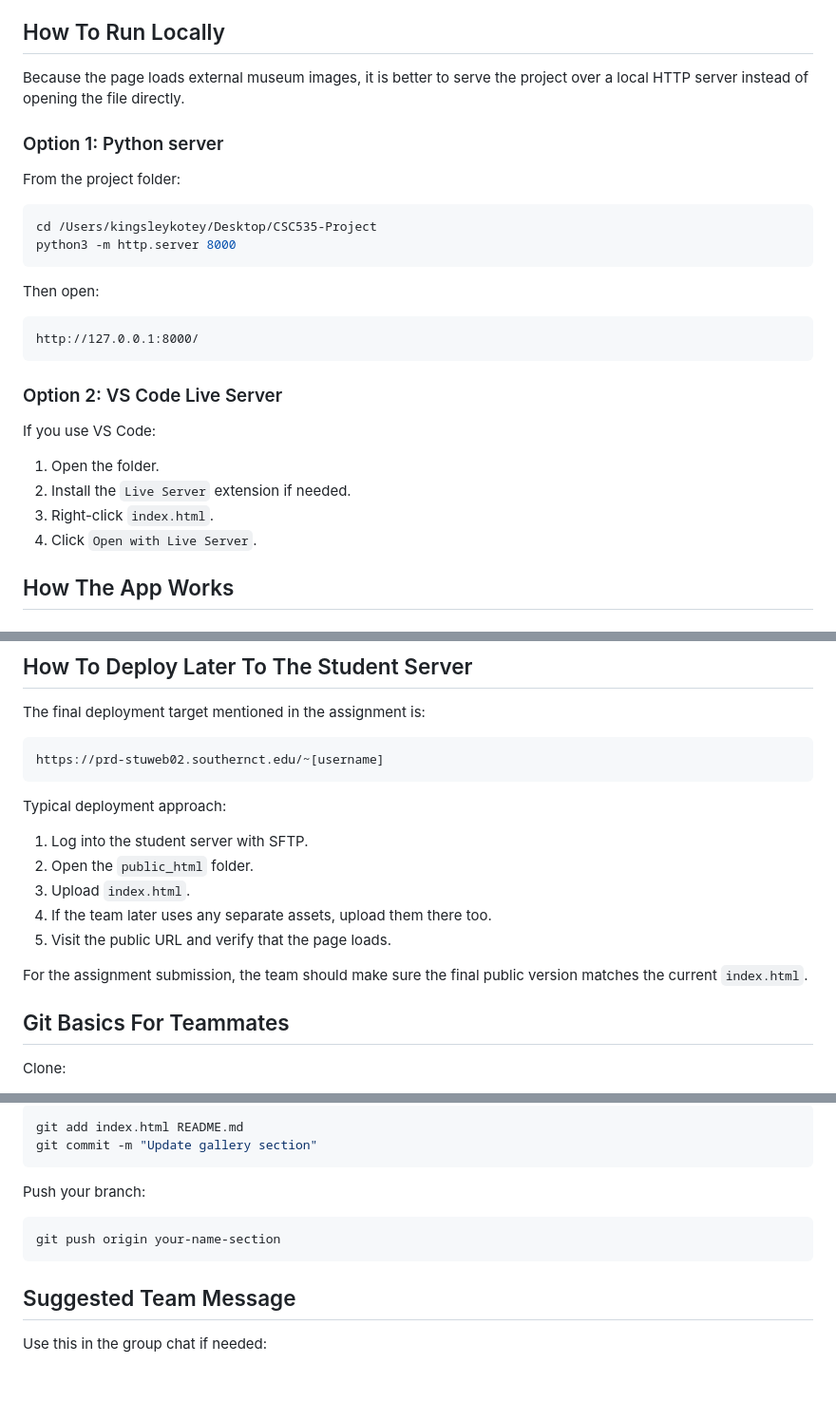
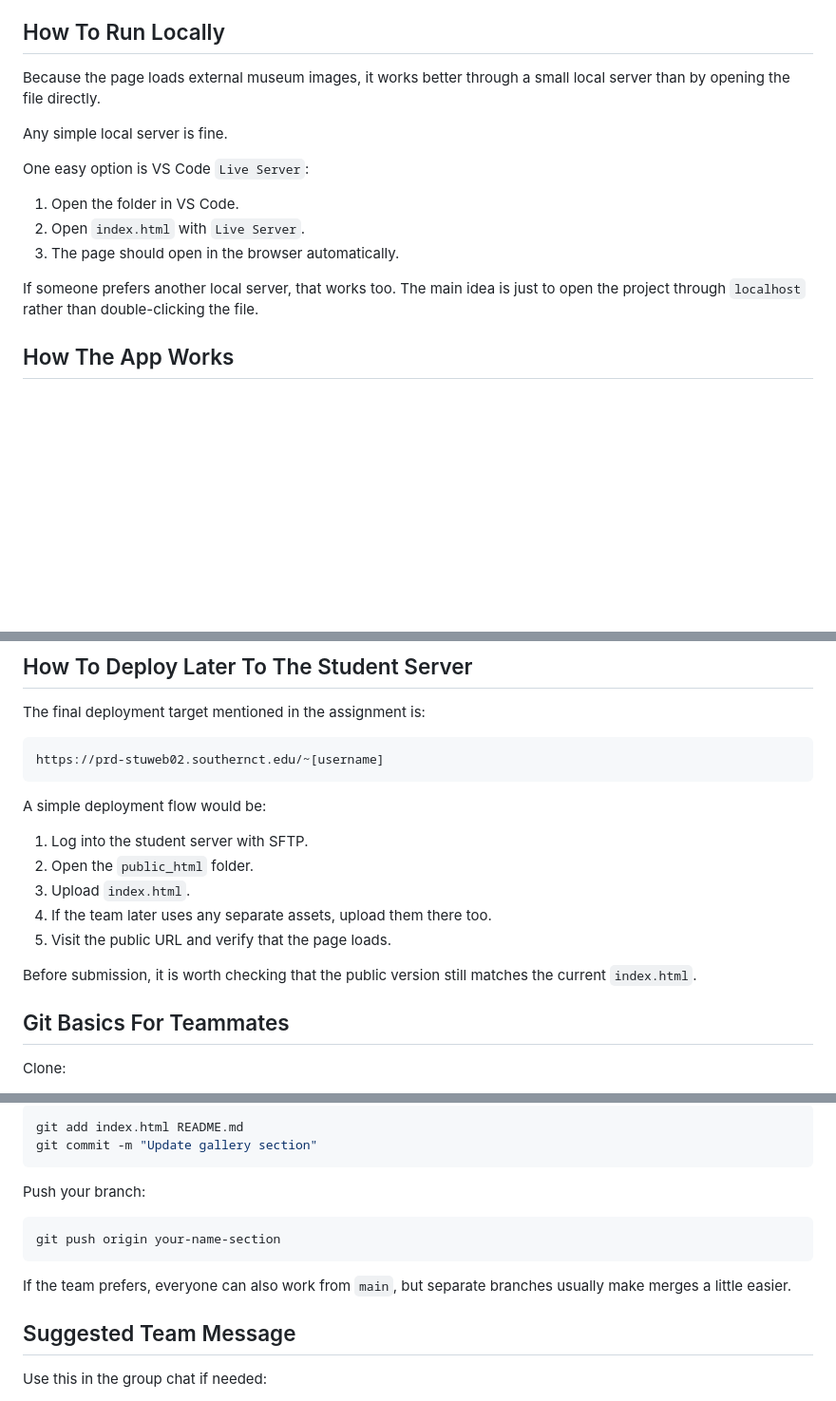
Before and after one commit to kkotey14/CSC535, a Markdown page: README.md, 3 parts joined by grey strips. Shown at 95% size. Drawn GitHub-style; blank space fills up the shorter version.

Commit message:
Refine README language and remove local command

````diff
--- a/README.md
+++ b/README.md
@@ -48,31 +48,17 @@ You only need:
 
 ## How To Run Locally
 
-Because the page loads external museum images, it is better to serve the project over a local HTTP server instead of opening the file directly.
+Because the page loads external museum images, it works better through a small local server than by opening the file directly.
 
-### Option 1: Python server
+Any simple local server is fine.
 
-From the project folder:
+One easy option is VS Code `Live Server`:
 
-```bash
-cd /Users/kingsleykotey/Desktop/CSC535-Project
-python3 -m http.server 8000
-```
+1. Open the folder in VS Code.
+2. Open `index.html` with `Live Server`.
+3. The page should open in the browser automatically.
 
-Then open:
-
-```text
-http://127.0.0.1:8000/
-```
-
-### Option 2: VS Code Live Server
-
-If you use VS Code:
-
-1. Open the folder.
-2. Install the `Live Server` extension if needed.
-3. Right-click `index.html`.
-4. Click `Open with Live Server`.
+If someone prefers another local server, that works too. The main idea is just to open the project through `localhost` rather than double-clicking the file.
 
 ## How The App Works
 
@@ -216,7 +202,7 @@ The final deployment target mentioned in the assignment is:
 https://prd-stuweb02.southernct.edu/~[username]
 ```
 
-Typical deployment approach:
+A simple deployment flow would be:
 
 1. Log into the student server with SFTP.
 2. Open the `public_html` folder.
@@ -224,7 +210,7 @@ Typical deployment approach:
 4. If the team later uses any separate assets, upload them there too.
 5. Visit the public URL and verify that the page loads.
 
-For the assignment submission, the team should make sure the final public version matches the current `index.html`.
+Before submission, it is worth checking that the public version still matches the current `index.html`.
 
 ## Git Basics For Teammates
 
@@ -260,6 +246,8 @@ Push your branch:
 git push origin your-name-section
 ```
 
+If the team prefers, everyone can also work from `main`, but separate branches usually make merges a little easier.
+
 ## Suggested Team Message
 
 Use this in the group chat if needed:
````
Also changed, not shown: other parts of README.md (+10 -10 lines).
